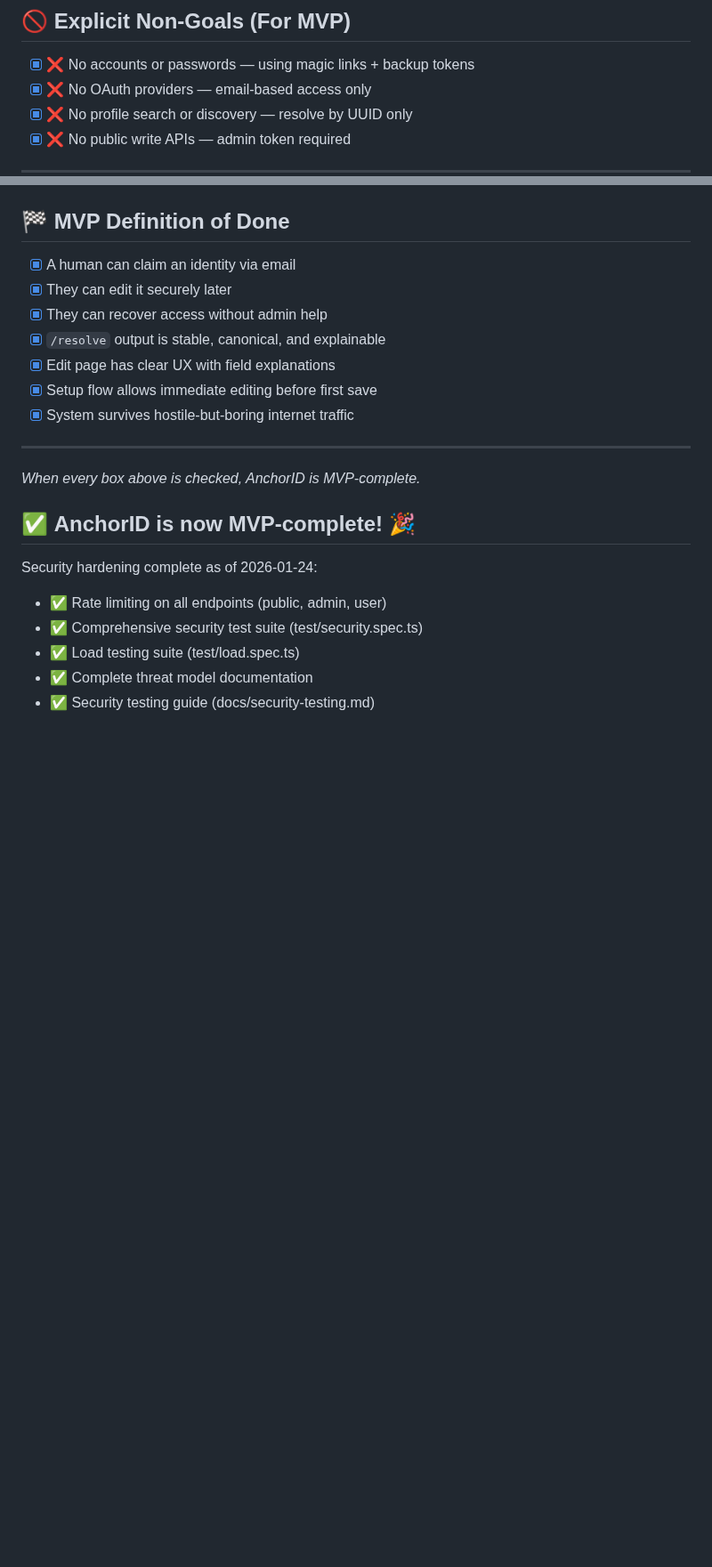
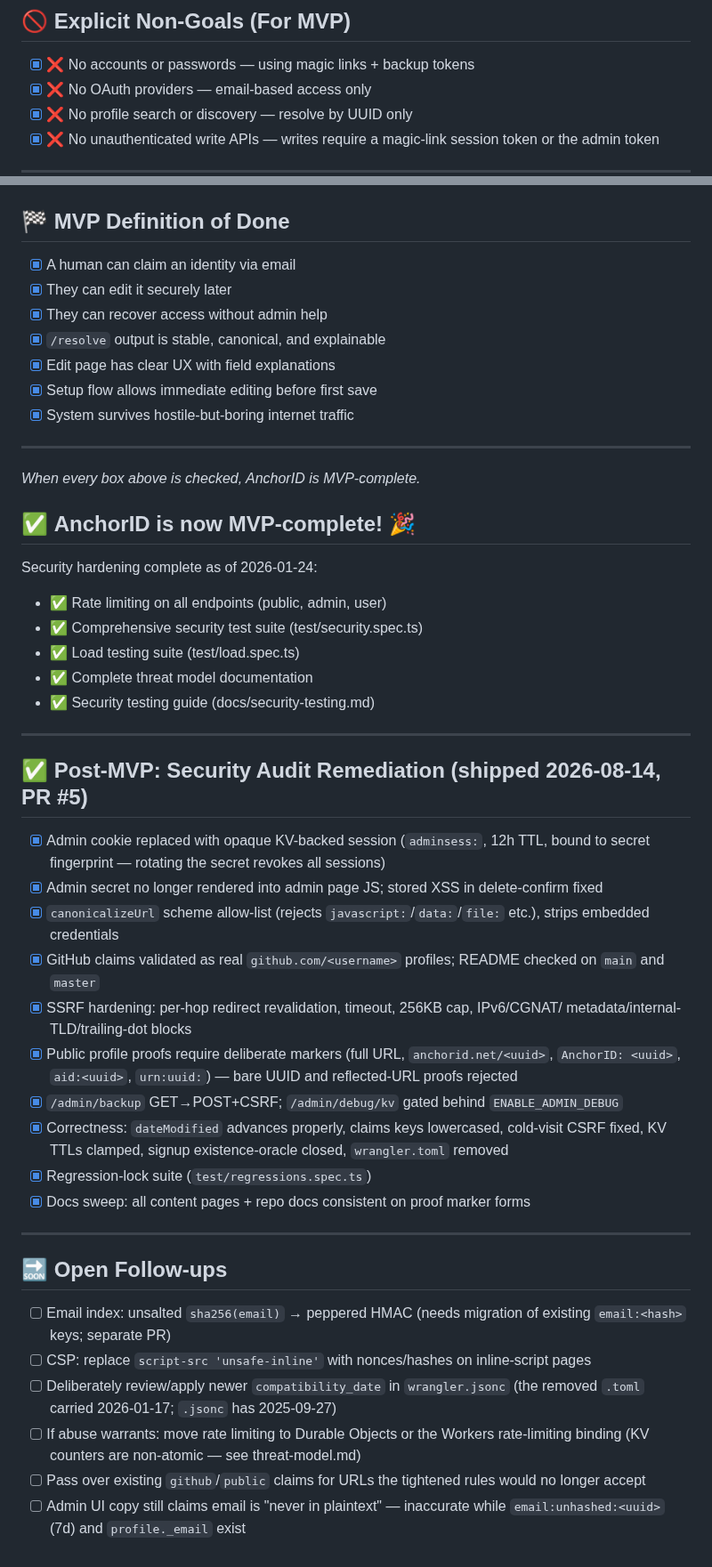
Before and after one commit to lowerpower/AnchorID, a Markdown page: todo.md, 2 parts joined by grey strips. Shown at 89% size. Drawn GitHub-style; blank space fills up the shorter version.

Commit message:
Update todo.md: record shipped security remediation, carry open follow-ups

```diff
--- a/todo.md
+++ b/todo.md
@@ -98,7 +98,7 @@
 - [x] ❌ No accounts or passwords — using magic links + backup tokens
 - [x] ❌ No OAuth providers — email-based access only
 - [x] ❌ No profile search or discovery — resolve by UUID only
-- [x] ❌ No public write APIs — admin token required
+- [x] ❌ No unauthenticated write APIs — writes require a magic-link session token or the admin token
 
 ---
 
@@ -124,3 +124,41 @@ Security hardening complete as of 2026-01-24:
 - ✅ Load testing suite (test/load.spec.ts)
 - ✅ Complete threat model documentation
 - ✅ Security testing guide (docs/security-testing.md)
+
+---
+
+## ✅ Post-MVP: Security Audit Remediation (shipped 2026-08-14, PR #5)
+
+- [x] Admin cookie replaced with opaque KV-backed session (`adminsess:`, 12h TTL,
+      bound to secret fingerprint — rotating the secret revokes all sessions)
+- [x] Admin secret no longer rendered into admin page JS; stored XSS in delete-confirm fixed
+- [x] `canonicalizeUrl` scheme allow-list (rejects `javascript:`/`data:`/`file:` etc.),
+      strips embedded credentials
+- [x] GitHub claims validated as real `github.com/<username>` profiles; README checked
+      on `main` and `master`
+- [x] SSRF hardening: per-hop redirect revalidation, timeout, 256KB cap, IPv6/CGNAT/
+      metadata/internal-TLD/trailing-dot blocks
+- [x] Public profile proofs require deliberate markers (full URL, `anchorid.net/<uuid>`,
+      `AnchorID: <uuid>`, `aid:<uuid>`, `urn:uuid:`) — bare UUID and reflected-URL
+      proofs rejected
+- [x] `/admin/backup` GET→POST+CSRF; `/admin/debug/kv` gated behind `ENABLE_ADMIN_DEBUG`
+- [x] Correctness: `dateModified` advances properly, claims keys lowercased, cold-visit
+      CSRF fixed, KV TTLs clamped, signup existence-oracle closed, `wrangler.toml` removed
+- [x] Regression-lock suite (`test/regressions.spec.ts`)
+- [x] Docs sweep: all content pages + repo docs consistent on proof marker forms
+
+---
+
+## 🔜 Open Follow-ups
+
+- [ ] Email index: unsalted `sha256(email)` → peppered HMAC (needs migration of
+      existing `email:<hash>` keys; separate PR)
+- [ ] CSP: replace `script-src 'unsafe-inline'` with nonces/hashes on inline-script pages
+- [ ] Deliberately review/apply newer `compatibility_date` in `wrangler.jsonc`
+      (the removed `.toml` carried 2026-01-17; `.jsonc` has 2025-09-27)
+- [ ] If abuse warrants: move rate limiting to Durable Objects or the Workers
+      rate-limiting binding (KV counters are non-atomic — see threat-model.md)
+- [ ] Pass over existing `github`/`public` claims for URLs the tightened rules
+      would no longer accept
+- [ ] Admin UI copy still claims email is "never in plaintext" — inaccurate while
+      `email:unhashed:<uuid>` (7d) and `profile._email` exist
```
